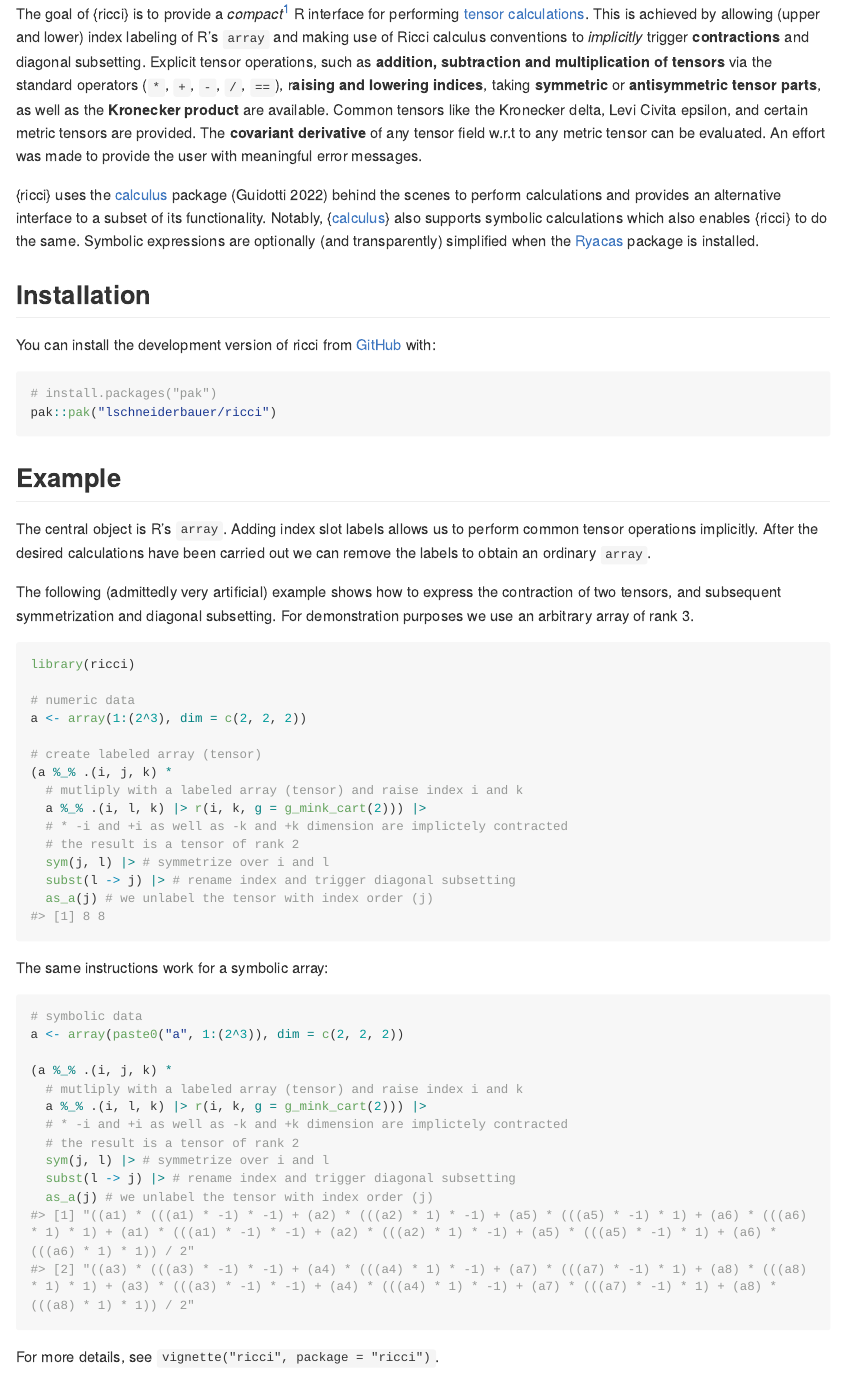
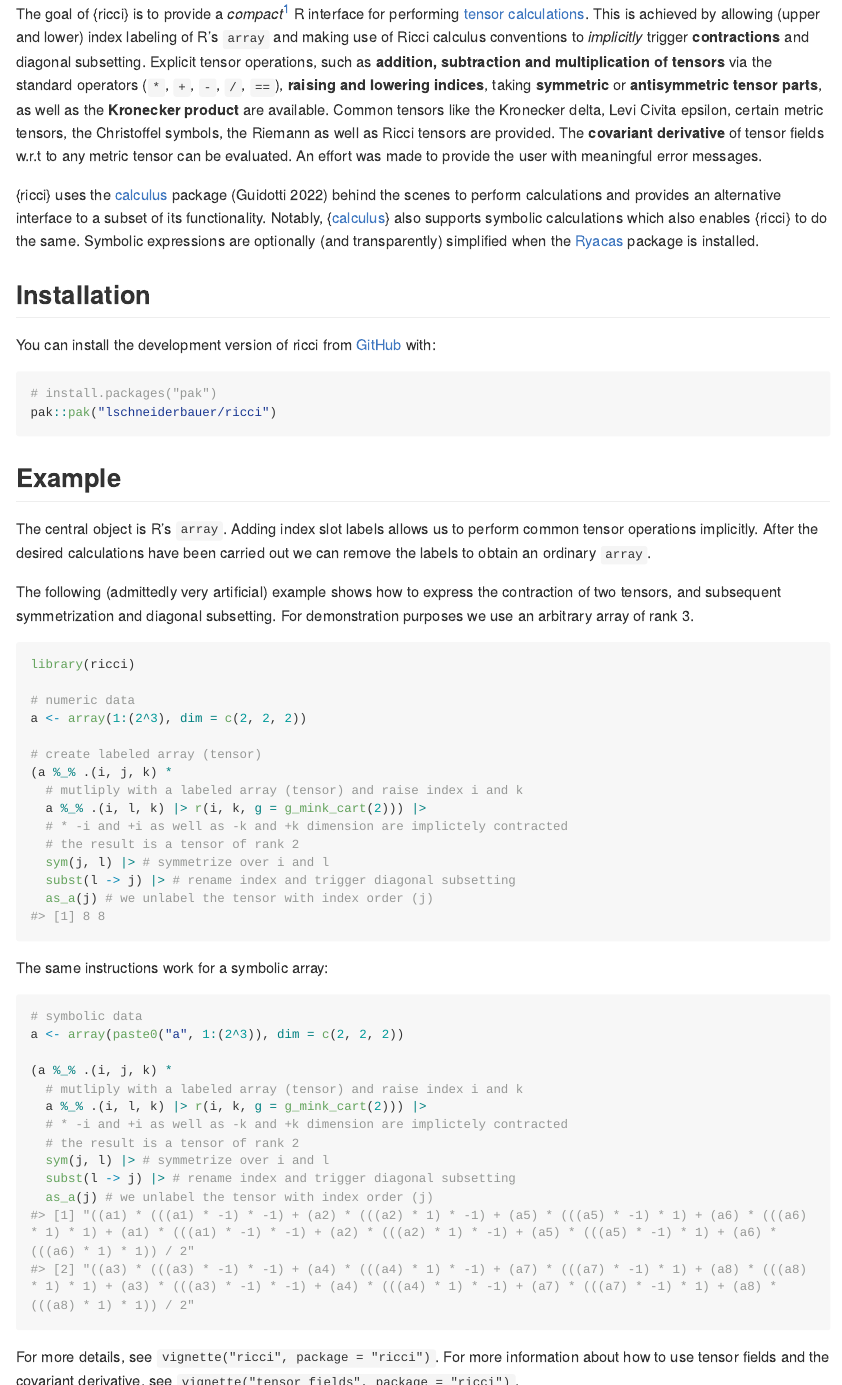
Before and after one commit to lschneiderbauer/ricci, an R Markdown document (README.Rmd): the page in a window 1100 px wide, from 110 px down, and a second part further down, joined at a grey line. The pictures show the output file README.md that the author committed with the source, drawn offline in the style of GitHub; long lines of code are wrapped; badge pictures from the web are left out.

Commit message:
fix vignette and update README

````diff
--- a/README.Rmd
+++ b/README.Rmd
@@ -22,7 +22,7 @@ knitr::opts_chunk$set(
 
 <!-- badges: end -->
 
-The goal of {ricci} is to provide a *compact*[^1] R interface for performing [tensor calculations](https://en.wikipedia.org/wiki/Ricci_calculus). This is achieved by allowing (upper and lower) index labeling of R’s `array` and making use of Ricci calculus conventions to *implicitly* trigger **contractions** and diagonal subsetting. Explicit tensor operations, such as **addition, subtraction and multiplication of tensors** via the standard operators (`*`, `+`, `-`, `/`, `==`), r**aising and lowering indices**, taking **symmetric** or **antisymmetric tensor parts**, as well as the **Kronecker product** are available. Common tensors like the Kronecker delta, Levi Civita epsilon, and certain metric tensors are provided. The **covariant derivative** of any tensor field w.r.t to any metric tensor can be evaluated. An effort was made to provide the user with meaningful error messages.
+The goal of {ricci} is to provide a *compact*[^1] R interface for performing [tensor calculations](https://en.wikipedia.org/wiki/Ricci_calculus). This is achieved by allowing (upper and lower) index labeling of R’s `array` and making use of Ricci calculus conventions to *implicitly* trigger **contractions** and diagonal subsetting. Explicit tensor operations, such as **addition, subtraction and multiplication of tensors** via the standard operators (`*`, `+`, `-`, `/`, `==`), **raising and lowering indices**, taking **symmetric** or **antisymmetric tensor parts**, as well as the **Kronecker product** are available. Common tensors like the Kronecker delta, Levi Civita epsilon, certain metric tensors, the Christoffel symbols, the Riemann as well as Ricci tensors are provided. The **covariant derivative** of tensor fields w.r.t to any metric tensor can be evaluated. An effort was made to provide the user with meaningful error messages.
 
 [^1]: By compact interface, we mean an interface that is concise and non-verbose. The author is of the opinion that the less we need to write in order to express an intent, the less likely are we to make mistakes.
 
@@ -76,4 +76,4 @@ a <- array(paste0("a", 1:(2^3)), dim = c(2, 2, 2))
   as_a(j) # we unlabel the tensor with index order (j)
 ```
 
-For more details, see `vignette("ricci", package = "ricci")`.
+For more details, see `vignette("ricci", package = "ricci")`. For more information about how to use tensor fields and the covariant derivative, see `vignette("tensor_fields", package = "ricci")`.
````
Also changed, not shown: vignettes/tensor_fields.Rmd (+3 -2 lines), README.md.
